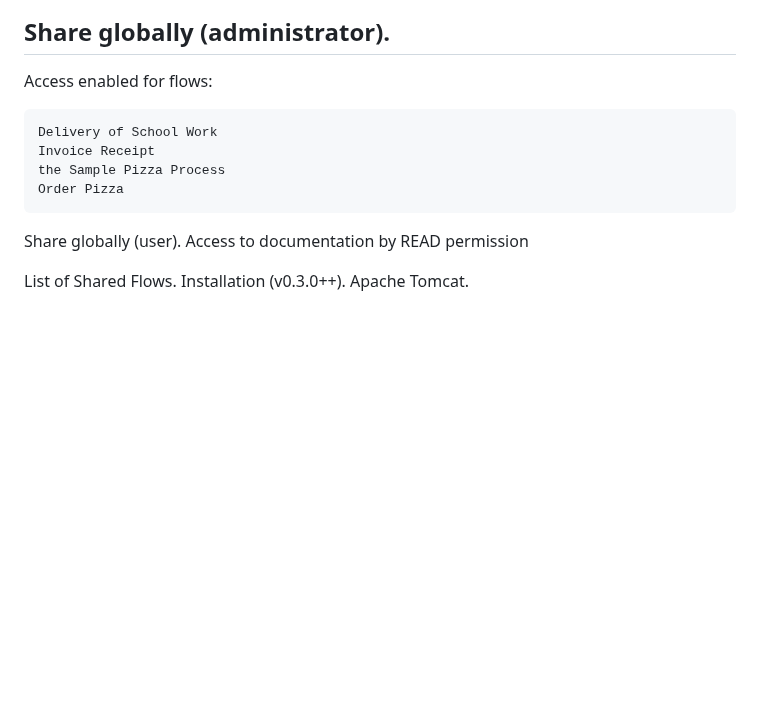
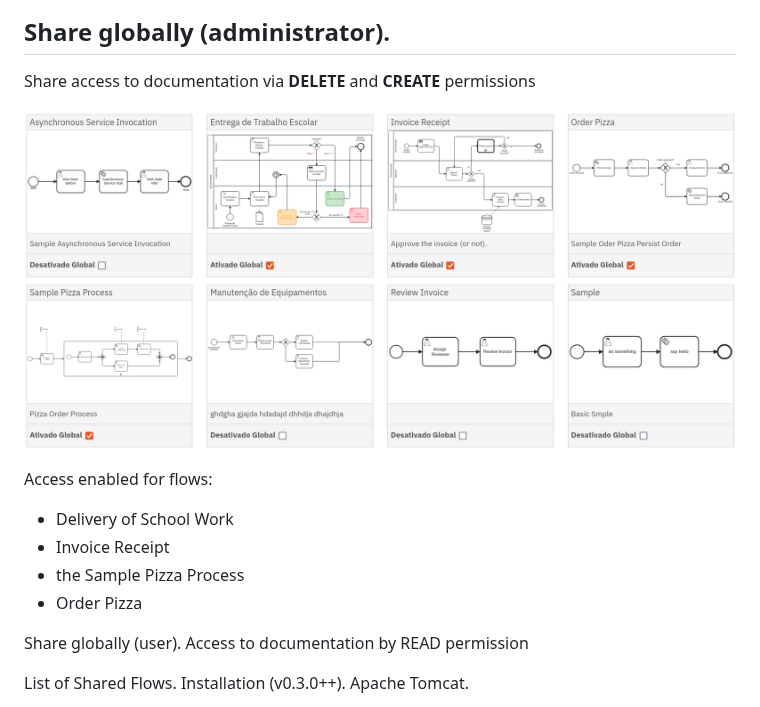
Before and after one commit to projeto-cade-unb/camunda-bpm-portal, a Markdown page: README_EN.md, the part around the change. Drawn GitHub-style; blank space fills up the shorter version.

```diff
--- a/README_EN.md
+++ b/README_EN.md
@@ -28,14 +28,16 @@ This plugin has been approved and tested in version 7.20 of Camunda. Supported b
 ![image](./samples/img/screenshot-details-camunda-bpm_portal.png)
 
 ## Share globally (administrator).
+Share access to documentation via **DELETE** and **CREATE** permissions
+
+![image](./samples/img/screenshot-share-admin-camunda-bpm_portal.png)
 
 
 Access enabled for flows:
-
-    Delivery of School Work
-    Invoice Receipt
-    the Sample Pizza Process
-    Order Pizza
+- Delivery of School Work
+- Invoice Receipt
+- the Sample Pizza Process
+- Order Pizza
 
 Share globally (user).
 Access to documentation by READ permission
```
